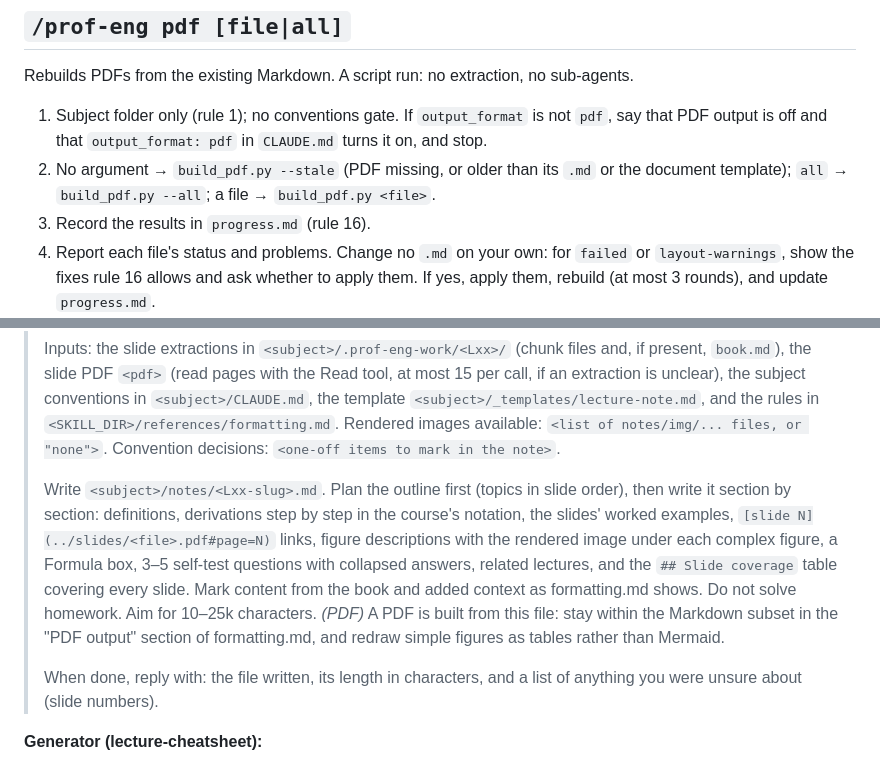
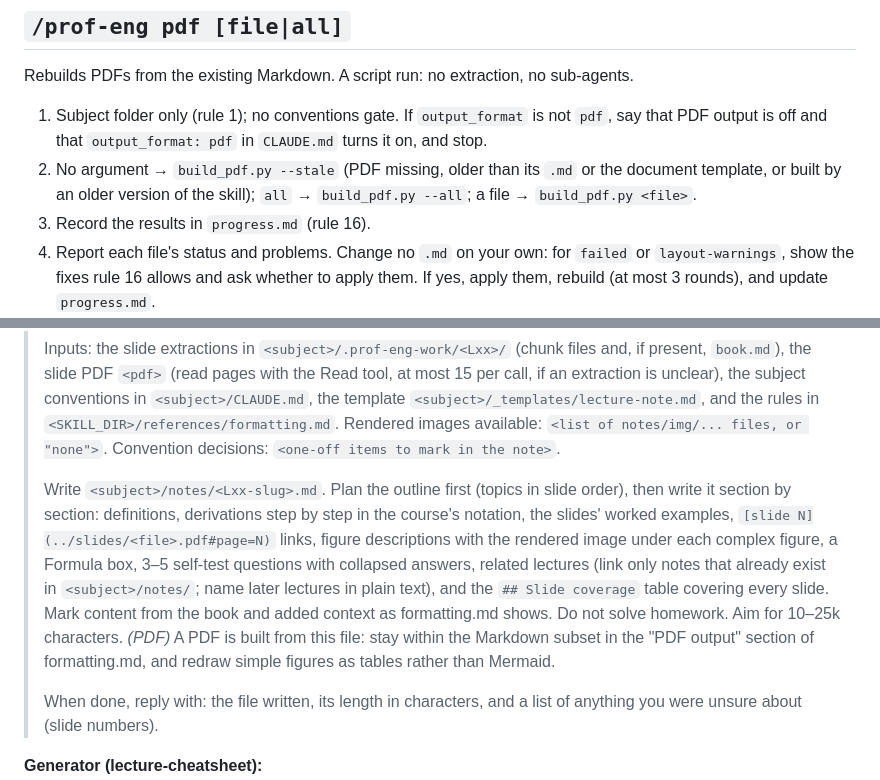
Before and after one commit to teoperic/prof-eng-skill, a Markdown page: skills/prof-eng/SKILL.md, 2 parts joined by grey strips. GitHub-like rendering.

Commit message:
Docs: template instructions, table splitting, stale PDFs, forward links
Co-Authored-By: Claude Opus 5.5 <noreply@anthropic.com>

```diff
--- a/skills/prof-eng/SKILL.md
+++ b/skills/prof-eng/SKILL.md
@@ -169,7 +169,7 @@ Run `check_links.py .` and `check_coverage.py .` and summarize the results (coun
 Rebuilds PDFs from the existing Markdown. A script run: no extraction, no sub-agents.
 
 1. Subject folder only (rule 1); no conventions gate. If `output_format` is not `pdf`, say that PDF output is off and that `output_format: pdf` in `CLAUDE.md` turns it on, and stop.
-2. No argument → `build_pdf.py --stale` (PDF missing, or older than its `.md` or the document template); `all` → `build_pdf.py --all`; a file → `build_pdf.py <file>`.
+2. No argument → `build_pdf.py --stale` (PDF missing, older than its `.md` or the document template, or built by an older version of the skill); `all` → `build_pdf.py --all`; a file → `build_pdf.py <file>`.
 3. Record the results in `progress.md` (rule 16).
 4. Report each file's status and problems. Change no `.md` on your own: for `failed` or `layout-warnings`, show the fixes rule 16 allows and ask whether to apply them. If yes, apply them, rebuild (at most 3 rounds), and update `progress.md`.
 
@@ -187,7 +187,7 @@ Fill in the `<…>` parts and pass the whole prompt to the Agent tool. Give path
 >
 > Inputs: the slide extractions in `<subject>/.prof-eng-work/<Lxx>/` (chunk files and, if present, `book.md`), the slide PDF `<pdf>` (read pages with the Read tool, at most 15 per call, if an extraction is unclear), the subject conventions in `<subject>/CLAUDE.md`, the template `<subject>/_templates/lecture-note.md`, and the rules in `<SKILL_DIR>/references/formatting.md`. Rendered images available: `<list of notes/img/... files, or "none">`. Convention decisions: `<one-off items to mark in the note>`.
 >
-> Write `<subject>/notes/<Lxx-slug>.md`. Plan the outline first (topics in slide order), then write it section by section: definitions, derivations step by step in the course's notation, the slides' worked examples, `[slide N](../slides/<file>.pdf#page=N)` links, figure descriptions with the rendered image under each complex figure, a Formula box, 3–5 self-test questions with collapsed answers, related lectures, and the `## Slide coverage` table covering every slide. Mark content from the book and added context as formatting.md shows. Do not solve homework. Aim for 10–25k characters. *(PDF)* A PDF is built from this file: stay within the Markdown subset in the "PDF output" section of formatting.md, and redraw simple figures as tables rather than Mermaid.
+> Write `<subject>/notes/<Lxx-slug>.md`. Plan the outline first (topics in slide order), then write it section by section: definitions, derivations step by step in the course's notation, the slides' worked examples, `[slide N](../slides/<file>.pdf#page=N)` links, figure descriptions with the rendered image under each complex figure, a Formula box, 3–5 self-test questions with collapsed answers, related lectures (link only notes that already exist in `<subject>/notes/`; name later lectures in plain text), and the `## Slide coverage` table covering every slide. Mark content from the book and added context as formatting.md shows. Do not solve homework. Aim for 10–25k characters. *(PDF)* A PDF is built from this file: stay within the Markdown subset in the "PDF output" section of formatting.md, and redraw simple figures as tables rather than Mermaid.
 >
 > When done, reply with: the file written, its length in characters, and a list of anything you were unsure about (slide numbers).
 
```
Also changed, not shown: 1 other file.
